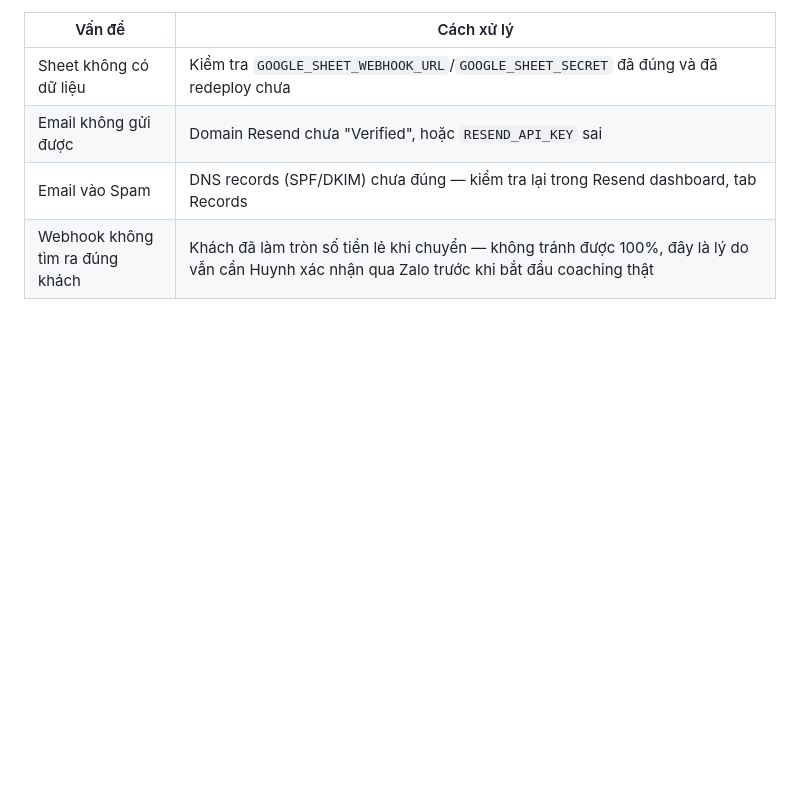
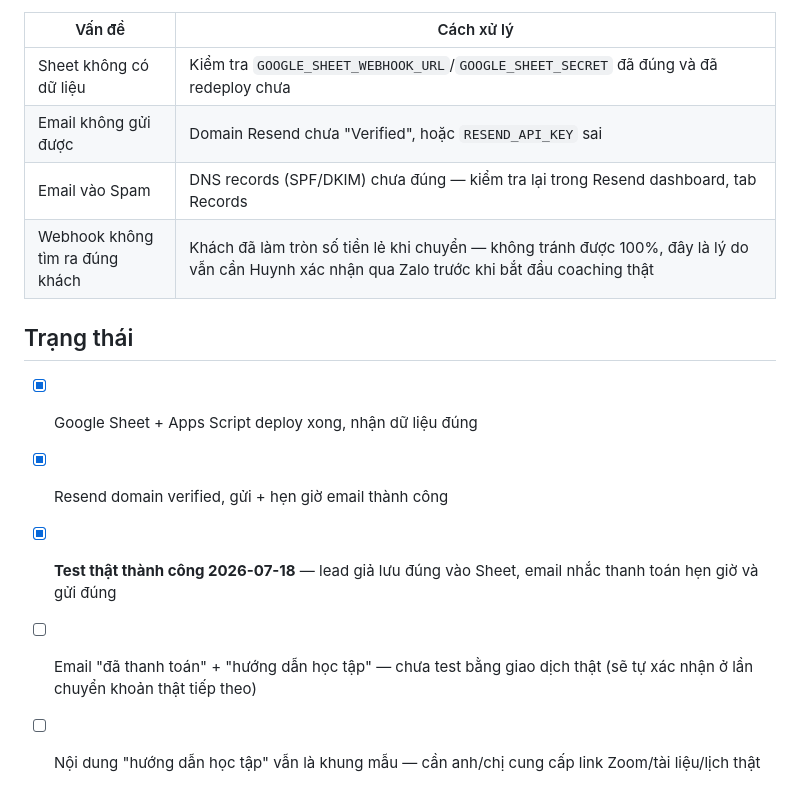
Before and after one commit to edumogroup/brand-speed-landing, a Markdown page: email-and-sheet-setup-guide.md, the part around the change. Rendered like a GitHub page; blank space fills up the shorter version.

Commit message:
Document confirmed working Sheet + email automation status

```diff
--- a/email-and-sheet-setup-guide.md
+++ b/email-and-sheet-setup-guide.md
@@ -73,3 +73,11 @@ Em có thể gửi 1 lead giả tới `/api/save-lead` để kiểm tra toàn b
 | Email không gửi được | Domain Resend chưa "Verified", hoặc `RESEND_API_KEY` sai |
 | Email vào Spam | DNS records (SPF/DKIM) chưa đúng — kiểm tra lại trong Resend dashboard, tab Records |
 | Webhook không tìm ra đúng khách | Khách đã làm tròn số tiền lẻ khi chuyển — không tránh được 100%, đây là lý do vẫn cần Huynh xác nhận qua Zalo trước khi bắt đầu coaching thật |
+
+## Trạng thái
+
+- [x] Google Sheet + Apps Script deploy xong, nhận dữ liệu đúng
+- [x] Resend domain verified, gửi + hẹn giờ email thành công
+- [x] **Test thật thành công 2026-07-18** — lead giả lưu đúng vào Sheet, email nhắc thanh toán hẹn giờ và gửi đúng
+- [ ] Email "đã thanh toán" + "hướng dẫn học tập" — chưa test bằng giao dịch thật (sẽ tự xác nhận ở lần chuyển khoản thật tiếp theo)
+- [ ] Nội dung "hướng dẫn học tập" vẫn là khung mẫu — cần anh/chị cung cấp link Zoom/tài liệu/lịch thật
```
